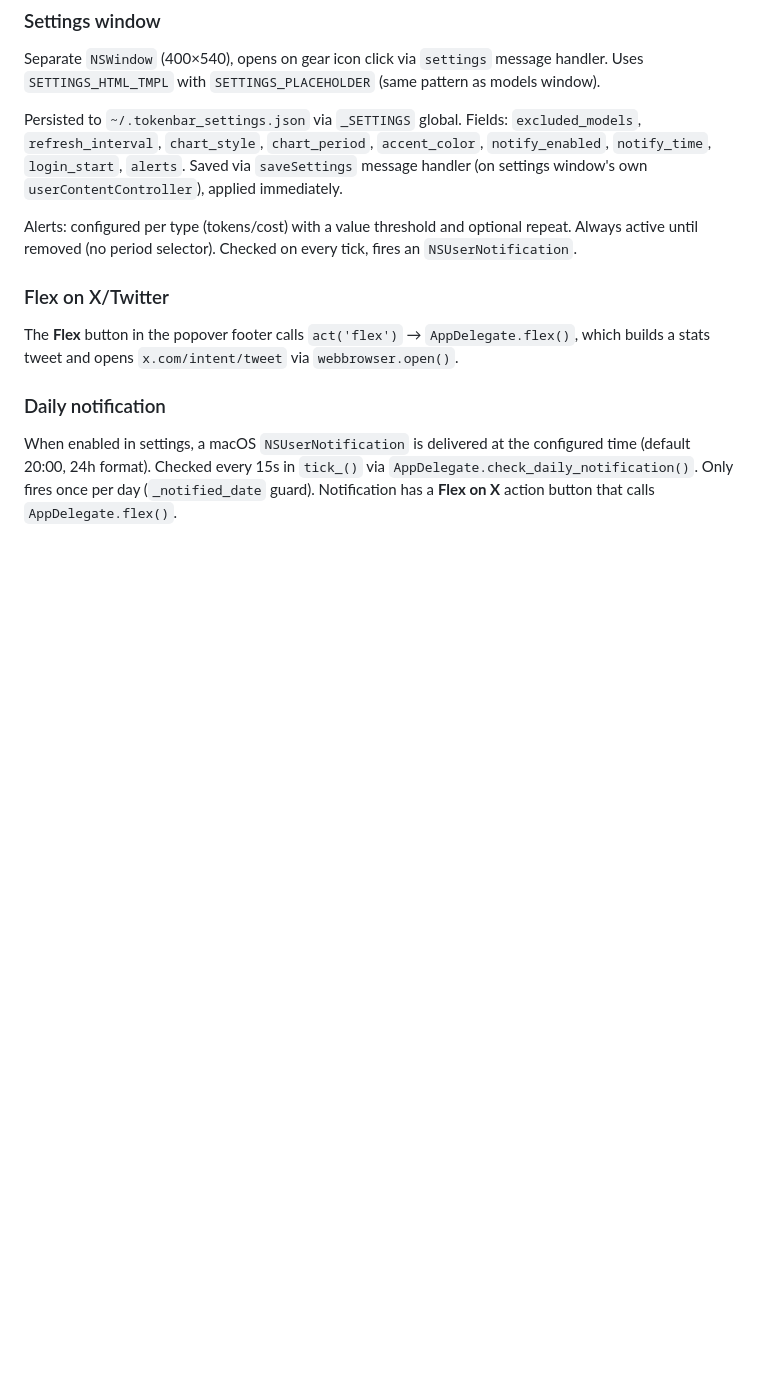
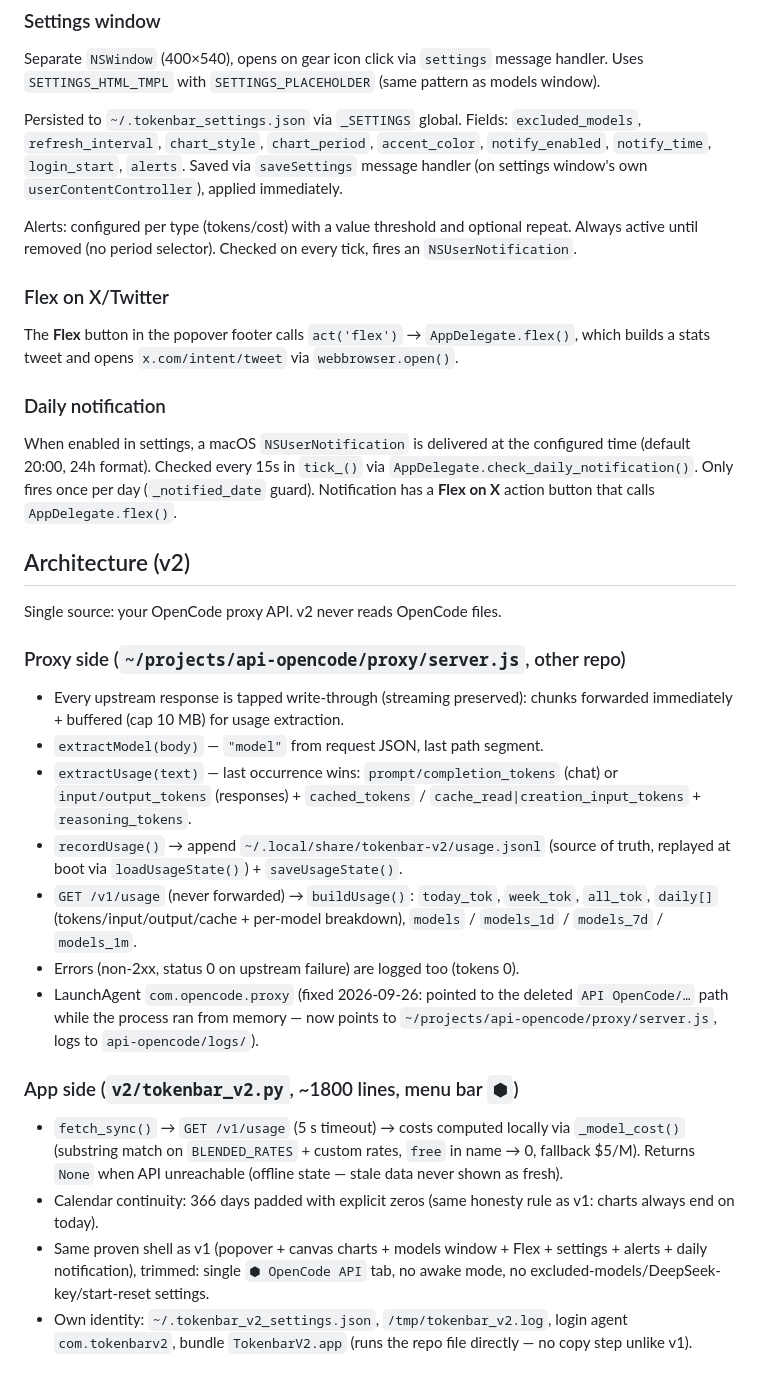
Before and after one commit to AZERDSQ131/tokenbar, a Markdown page: AGENTS.md, the part around one of its changes. GitHub-like rendering; blank space fills up the shorter version.

```diff
--- a/AGENTS.md
+++ b/AGENTS.md
@@ -137,3 +157,40 @@ The **Flex** button in the popover footer calls `act('flex')` → `AppDelegate.f
 ### Daily notification
 
 When enabled in settings, a macOS `NSUserNotification` is delivered at the configured time (default 20:00, 24h format). Checked every 15s in `tick_()` via `AppDelegate.check_daily_notification()`. Only fires once per day (`_notified_date` guard). Notification has a **Flex on X** action button that calls `AppDelegate.flex()`.
+
+## Architecture (v2)
+
+Single source: your OpenCode proxy API. v2 never reads OpenCode files.
+
+### Proxy side (`~/projects/api-opencode/proxy/server.js`, other repo)
+
+- Every upstream response is tapped write-through (streaming preserved):
+  chunks forwarded immediately + buffered (cap 10 MB) for usage extraction.
+- `extractModel(body)` — `"model"` from request JSON, last path segment.
+- `extractUsage(text)` — last occurrence wins: `prompt/completion_tokens`
+  (chat) or `input/output_tokens` (responses) + `cached_tokens` /
+  `cache_read|creation_input_tokens` + `reasoning_tokens`.
+- `recordUsage()` → append `~/.local/share/tokenbar-v2/usage.jsonl` (source of
+  truth, replayed at boot via `loadUsageState()`) + `saveUsageState()`.
+- `GET /v1/usage` (never forwarded) → `buildUsage()`: `today_tok`,
+  `week_tok`, `all_tok`, `daily[]` (tokens/input/output/cache + per-model
+  breakdown), `models` / `models_1d` / `models_7d` / `models_1m`.
+- Errors (non-2xx, status 0 on upstream failure) are logged too (tokens 0).
+- LaunchAgent `com.opencode.proxy` (fixed 2026-09-26: pointed to the deleted
+  `API OpenCode/…` path while the process ran from memory — now points to
+  `~/projects/api-opencode/proxy/server.js`, logs to `api-opencode/logs/`).
+
+### App side (`v2/tokenbar_v2.py`, ~1800 lines, menu bar `⬢`)
+
+- `fetch_sync()` → `GET /v1/usage` (5 s timeout) → costs computed locally via
+  `_model_cost()` (substring match on `BLENDED_RATES` + custom rates, `free`
+  in name → 0, fallback $5/M). Returns `None` when API unreachable (offline
+  state — stale data never shown as fresh).
+- Calendar continuity: 366 days padded with explicit zeros (same honesty rule
+  as v1: charts always end on today).
+- Same proven shell as v1 (popover + canvas charts + models window + Flex +
+  settings + alerts + daily notification), trimmed: single `⬢ OpenCode API`
+  tab, no awake mode, no excluded-models/DeepSeek-key/start-reset settings.
+- Own identity: `~/.tokenbar_v2_settings.json`, `/tmp/tokenbar_v2.log`,
+  login agent `com.tokenbarv2`, bundle `TokenbarV2.app` (runs the repo file
+  directly — no copy step unlike v1).
```
Also changed, not shown: other parts of AGENTS.md (+33 -13 lines).
